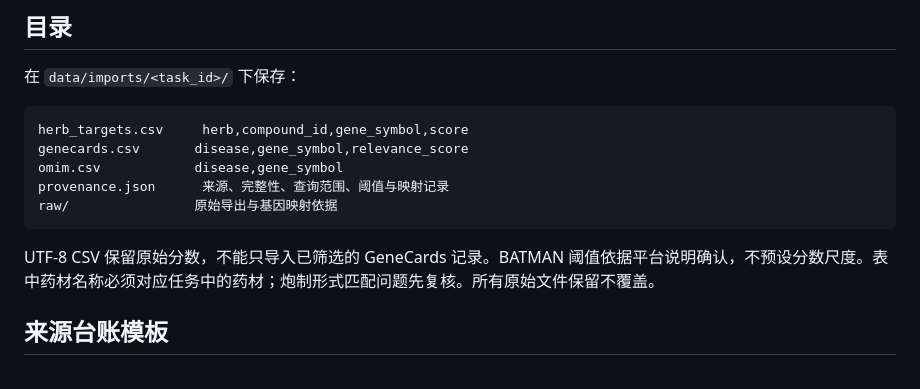
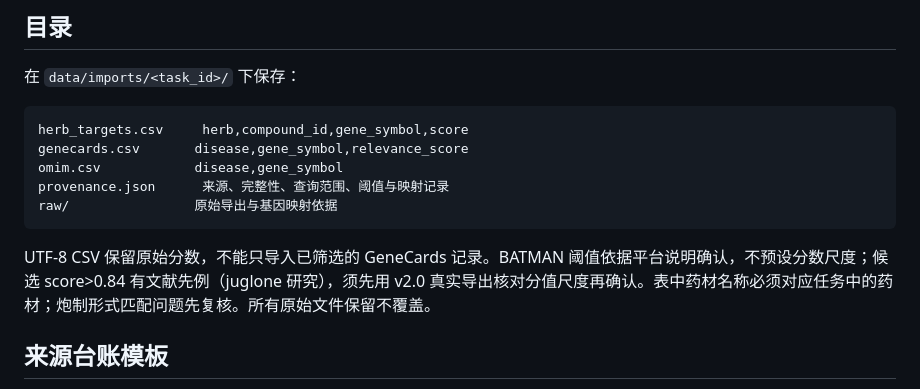
Before and after one commit to HappyLifeToCode/PharmacologyMultiAgent, a Markdown page: docs/IMPORTS.md, the part around the change. Drawn GitHub-style.

````diff
--- a/docs/IMPORTS.md
+++ b/docs/IMPORTS.md
@@ -16,7 +16,7 @@ raw/                原始导出与基因映射依据
 ```
 
 UTF-8 CSV 保留原始分数，不能只导入已筛选的 GeneCards 记录。BATMAN
-阈值依据平台说明确认，不预设分数尺度。表中药材名称必须对应任务中的药材；炮制形式匹配问题先复核。所有原始文件保留不覆盖。
+阈值依据平台说明确认，不预设分数尺度；候选 score>0.84 有文献先例（juglone 研究），须先用 v2.0 真实导出核对分值尺度再确认。表中药材名称必须对应任务中的药材；炮制形式匹配问题先复核。所有原始文件保留不覆盖。
 
 ## 来源台账模板
 
````
Also changed, not shown: docs/MEETING_DEMO.md (+2 -2 lines), docs/PROJECT_STATUS.md (+2 -2 lines).
